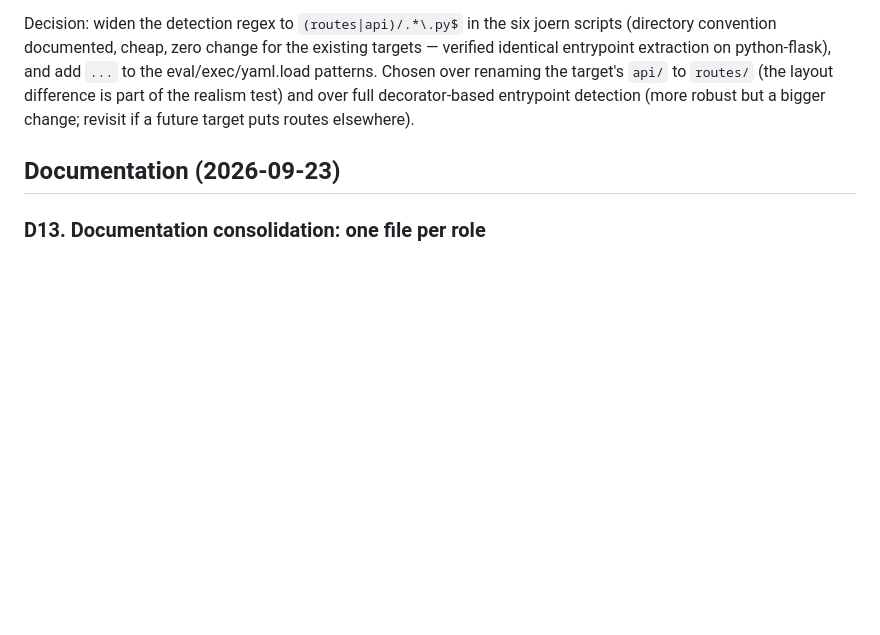
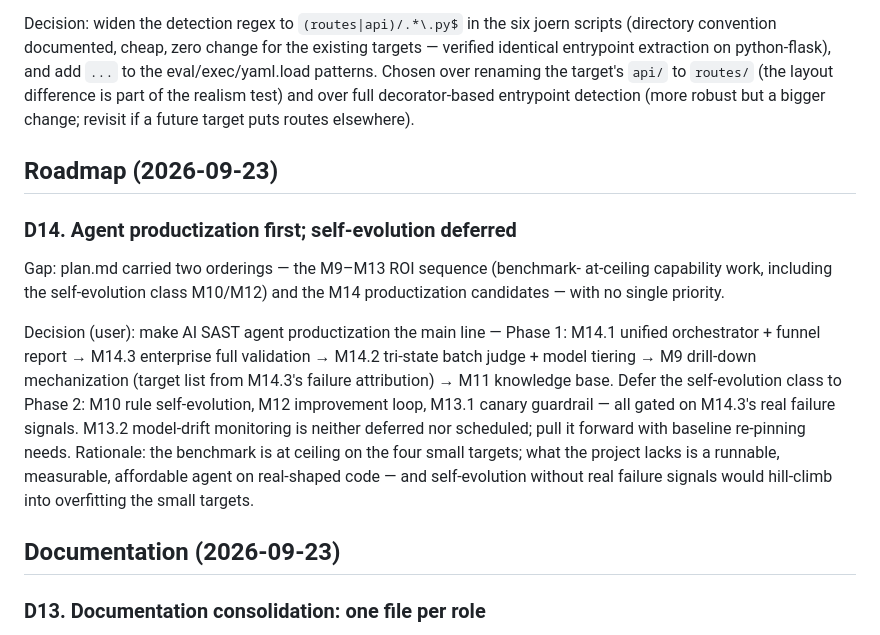
Before and after one commit to guanxudong/semgrep-joern-taint-demo, a Markdown page: DECISIONS.md, the part around the change. GitHub-like rendering; blank space fills up the shorter version.

```diff
--- a/DECISIONS.md
+++ b/DECISIONS.md
@@ -96,6 +96,27 @@ over renaming the target's `api/` to `routes/` (the layout difference is
 part of the realism test) and over full decorator-based entrypoint
 detection (more robust but a bigger change; revisit if a future target
 puts routes elsewhere).
+
+## Roadmap (2026-09-23)
+
+### D14. Agent productization first; self-evolution deferred
+
+Gap: plan.md carried two orderings — the M9–M13 ROI sequence (benchmark-
+at-ceiling capability work, including the self-evolution class M10/M12)
+and the M14 productization candidates — with no single priority.
+
+Decision (user): make AI SAST agent productization the main line —
+Phase 1: M14.1 unified orchestrator + funnel report → M14.3 enterprise
+full validation → M14.2 tri-state batch judge + model tiering → M9
+drill-down mechanization (target list from M14.3's failure attribution)
+→ M11 knowledge base. Defer the self-evolution class to Phase 2: M10
+rule self-evolution, M12 improvement loop, M13.1 canary guardrail — all
+gated on M14.3's real failure signals. M13.2 model-drift monitoring is
+neither deferred nor scheduled; pull it forward with baseline re-pinning
+needs. Rationale: the benchmark is at ceiling on the four small targets;
+what the project lacks is a runnable, measurable, affordable agent on
+real-shaped code — and self-evolution without real failure signals would
+hill-climb into overfitting the small targets.
 
 ## Documentation (2026-09-23)
 
```
Also changed, not shown: AGENTS.md (+5 -2 lines), plan.md (+61 -23 lines).
